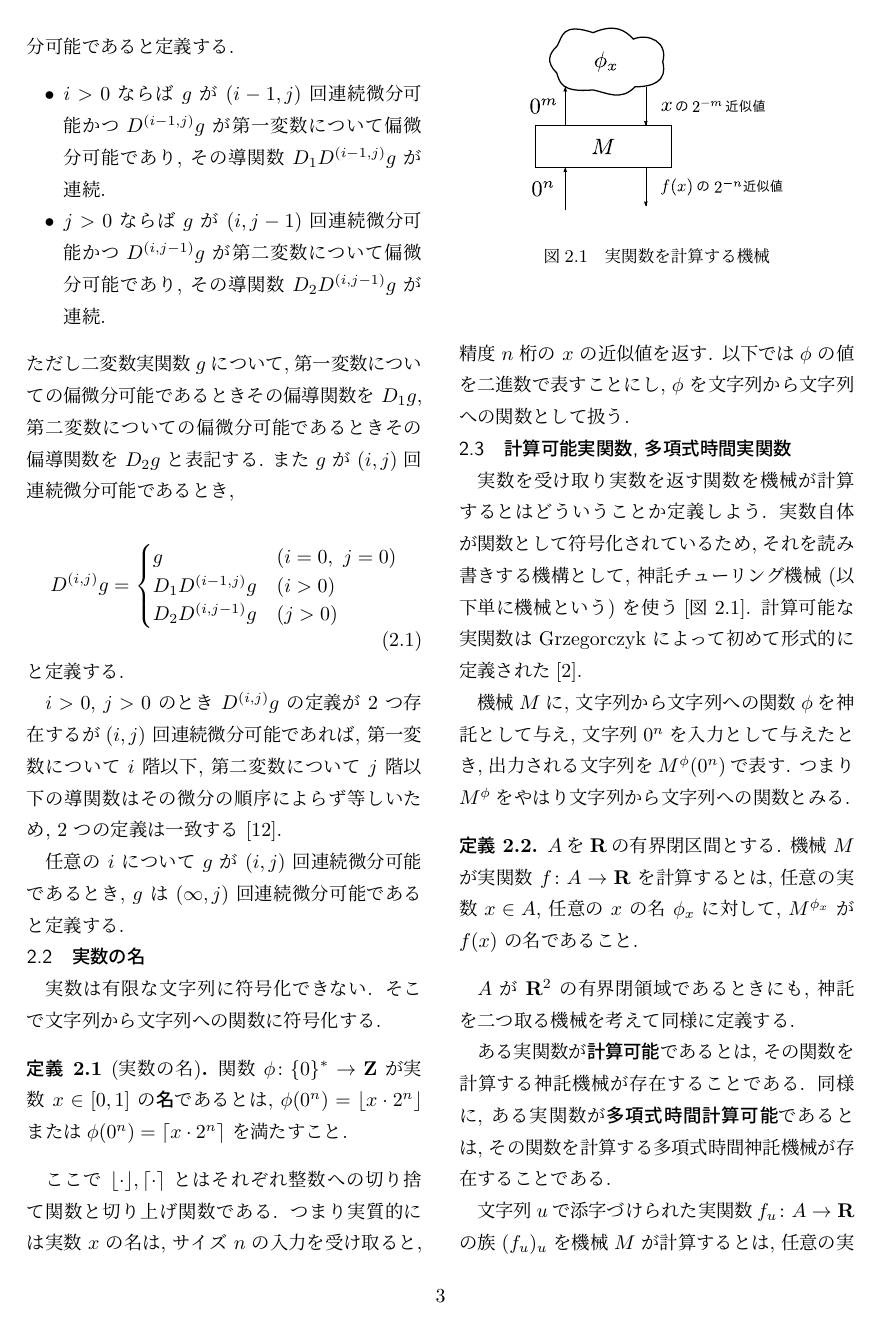
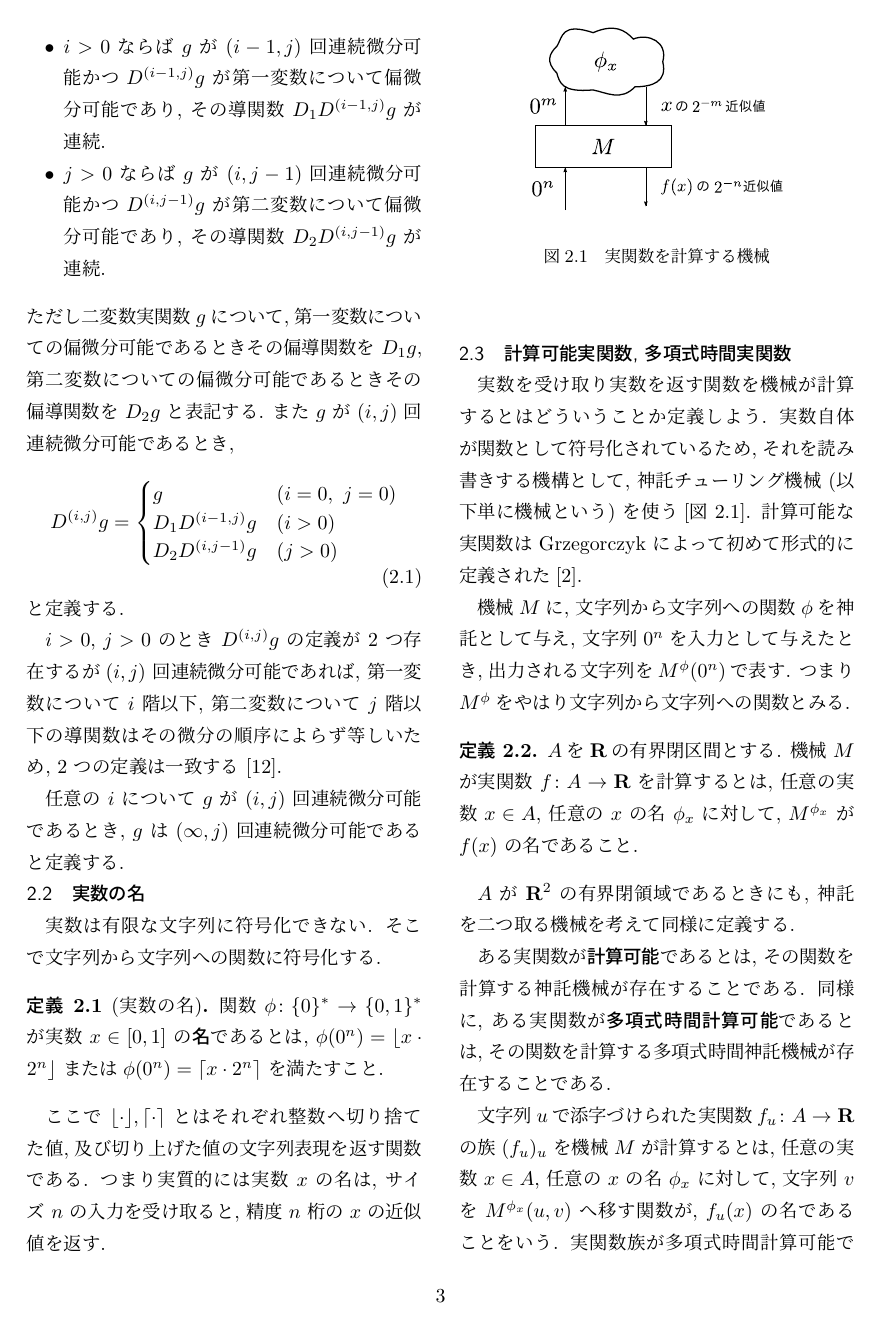
Before and after one commit to ex-hota911/LA2011Winter, a LaTeX document (fulltext.tex, which reads preliminary.tex): page 3 of 7. Compiled offline with pLaTeX and dvipdfmx.

Commit message:
整数の集合Zを削除

```diff
--- a/preliminary.tex
+++ b/preliminary.tex
@@ -62,18 +62,15 @@ $g$ は $(\infty, j)$ 回連続微分可能であると定義する.
  実数は有限な文字列に符号化できない.
  そこで文字列から文字列への関数に符号化する.
  \begin{definition}[実数の名]
-  関数 $\phi \colon \T \to \Z $ が実数 $x \in [0,1]$ の\emph{名}であるとは,
+  関数 $\phi \colon \T \to \{0, 1\}^*$ が実数 $x \in [0,1]$ の\emph{名}であるとは,
   $\phi(0^n) = \lfloor x \cdot 2^n \rfloor$ または
   $\phi(0^n) = \lceil x \cdot 2^n \rceil$ を満たすこと.
  \end{definition}
 ここで $\lfloor \cdot \rfloor, \lceil \cdot \rceil$ とはそれぞれ
-整数への切り捨て関数と
-切り上げ関数である.
+整数へ切り捨てた値, 及び切り上げた値の文字列表現を返す関数である.
 つまり実質的には実数 $x$ の名は,
 サイズ $n$ の入力を受け取ると, 精度 $n$ 桁の $x$ の
 近似値を返す.
-以下では$\phi$ の値を二進数で表すことにし,
-$\phi$ を文字列から文字列への関数として扱う.
 
 
 
```
Also changed, not shown: fulltext.pdf, preliminary.tex (2 more changed lines), 1 other file.
